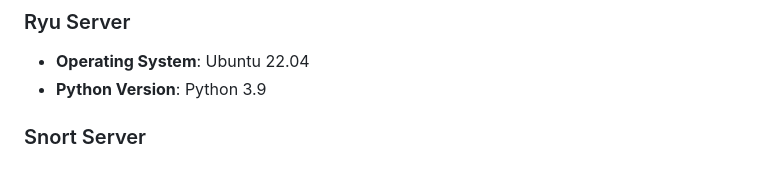
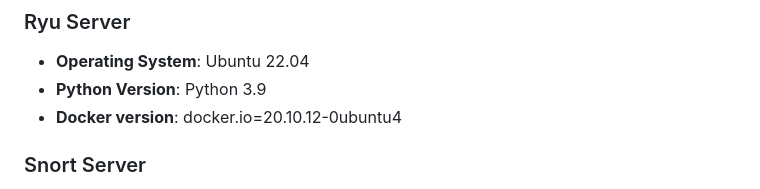
Before and after one commit to sinyuan1022/NetDefender, a Markdown page: README.md, the part around the change. Rendered like a GitHub page.

```diff
--- a/README.md
+++ b/README.md
@@ -19,6 +19,7 @@
 ### Ryu Server
 - **Operating System**: Ubuntu 22.04
 - **Python Version**: Python 3.9
+- **Docker version**: docker.io=20.10.12-0ubuntu4
 
 ### Snort Server
 - **Operating System**: Ubuntu 22.04
```
